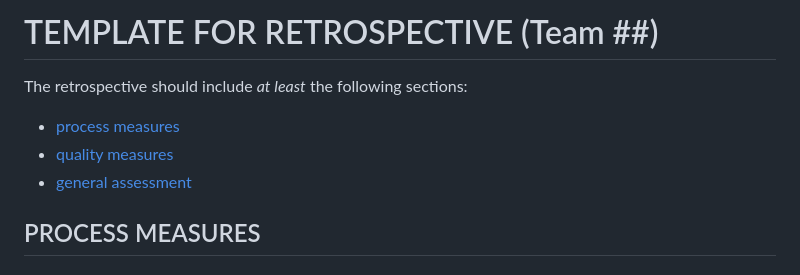
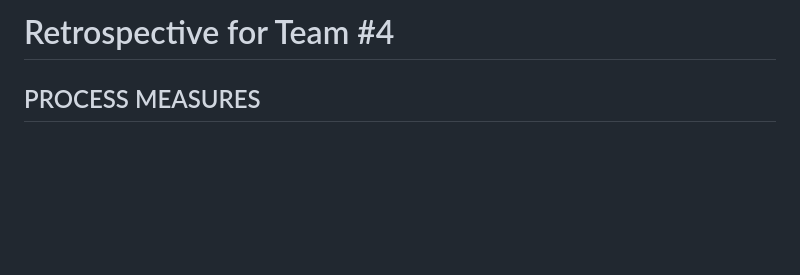
Before and after one commit to Nicolfo/office-queue-management, a Markdown page: Retrospective/Retrospective-Template.md, the part around the change. Drawn GitHub-style; blank space fills up the shorter version.

Commit message:
Remove unnecessary retrospective sections

```diff
--- a/Retrospective/Retrospective-Template.md
+++ b/Retrospective/Retrospective-Template.md
@@ -1,12 +1,5 @@
-TEMPLATE FOR RETROSPECTIVE (Team ##)
+Retrospective for Team #4
 =====================================
-
-The retrospective should include _at least_ the following
-sections:
-
-- [process measures](#process-measures)
-- [quality measures](#quality-measures)
-- [general assessment](#assessment)
 
 ## PROCESS MEASURES
 
```
